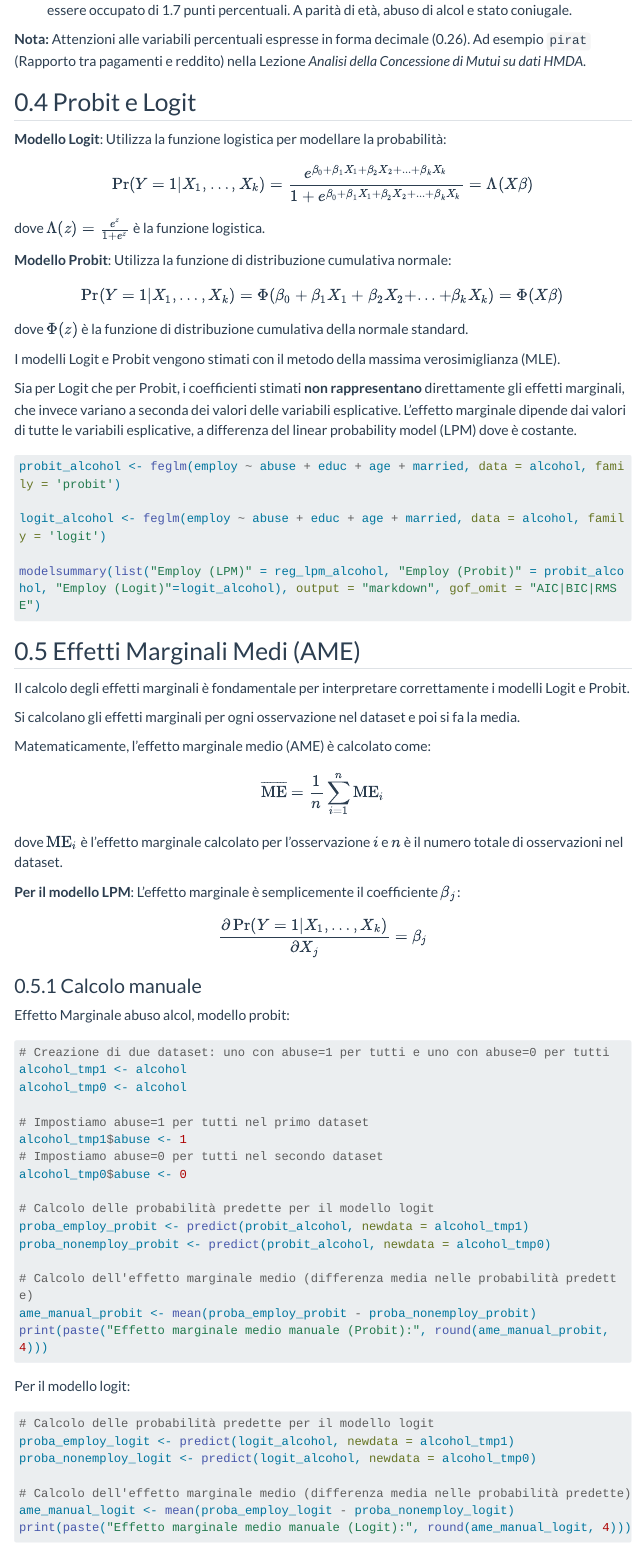
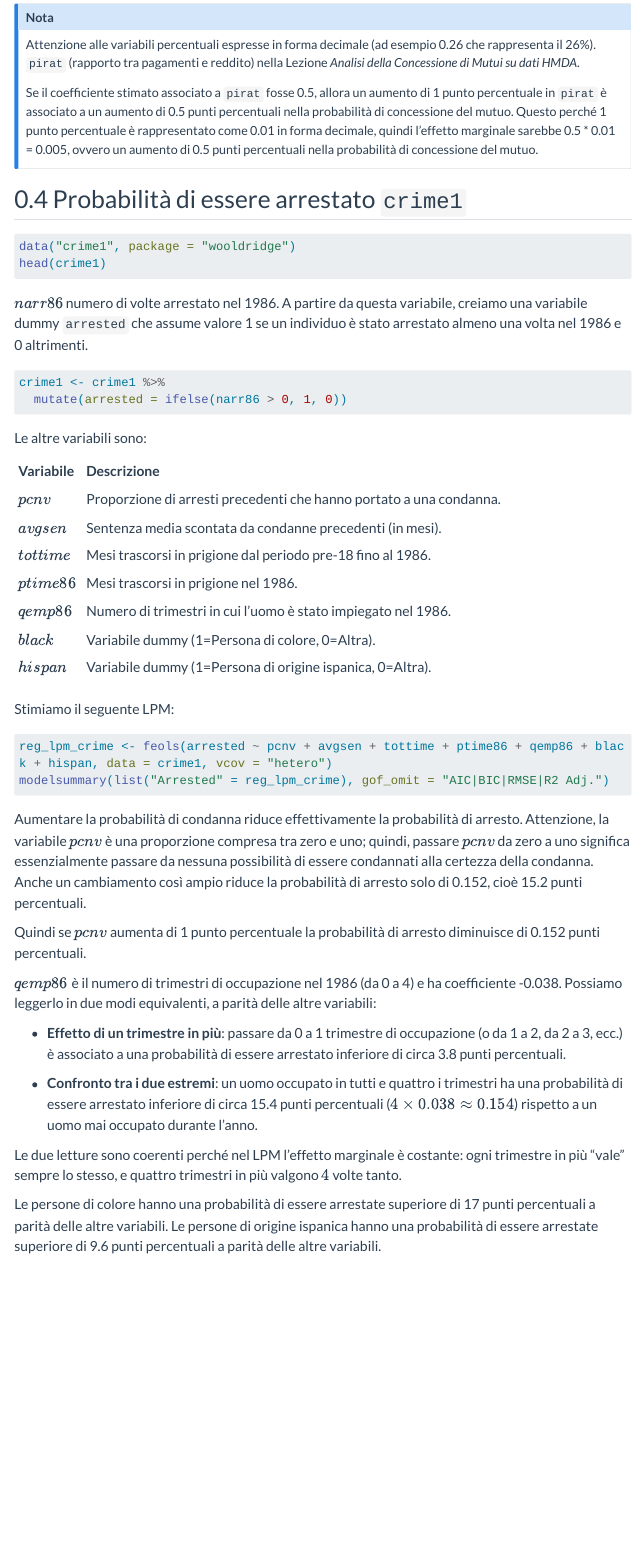
Before and after one commit to andrerecio/econometria-triennale, a Quarto document (esercitazione6/esercitazione6.qmd): the page in a window 1100 px wide, from 1780 px down before the commit and from 1970 px down after it. Rendered offline with R 4.5, knitr and Pandoc in place of Quarto, with nearby package versions; the code chunks are not run, so their results and figures are left out; menus at the side of the page are left out; long lines of code are wrapped.

Commit message:
Up es6: refusi, notazione LaTeX, gof_omit, interpretazione qemp86 e fix vari
Co-Authored-By: Claude Opus 4.7 (1M context) <noreply@anthropic.com>

````diff
--- a/esercitazione6/esercitazione6.qmd
+++ b/esercitazione6/esercitazione6.qmd
@@ -136,95 +137,55 @@ modelsummary(list("Employ" = reg_lpm_alcohol), output = "markdown", gof_omit = "
 
 
-**Nota:** Attenzioni alle variabili percentuali espresse in forma decimale (0.26). Ad esempio `pirat` (Rapporto tra pagamenti e reddito) nella Lezione *Analisi della Concessione di Mutui su dati HMDA*.
+
+::: {.callout-note title="Nota"}
+Attenzione alle variabili percentuali espresse in forma decimale (ad esempio 0.26 che rappresenta il 26%). `pirat` (rapporto tra pagamenti e reddito) nella Lezione *Analisi della Concessione di Mutui su dati HMDA*.
+
+Se il coefficiente stimato associato a `pirat` fosse 0.5, allora un aumento di 1 punto percentuale in `pirat` è associato a un aumento di 0.5 punti percentuali nella probabilità di concessione del mutuo. Questo perché 1 punto percentuale è rappresentato come 0.01 in forma decimale, quindi l'effetto marginale sarebbe 0.5 * 0.01 = 0.005, ovvero un aumento di 0.5 punti percentuali nella probabilità di concessione del mutuo.
+:::
 
 
-## Probit e Logit
-
-**Modello Logit**: Utilizza la funzione logistica per modellare la probabilità:
-$$
-   \Pr(Y=1|X_1,\dots, X_k) = \frac{e^{\beta_0 + \beta_1 X_1 + \beta_2 X_2 + ... + \beta_k X_k}}{1 + e^{\beta_0 + \beta_1 X_1 + \beta_2 X_2 + ... + \beta_k X_k}} = \Lambda(X\beta)
-$$
-
-dove $\Lambda(z) = \frac{e^z}{1 + e^z}$ è la funzione logistica.
-
-**Modello Probit**: Utilizza la funzione di distribuzione cumulativa normale:
-$$
-   \Pr(Y=1|X_1,\dots, X_k) = \Phi(\beta_0 + \beta_1 X_1 + \beta_2 X_2 + ... + \beta_k X_k) = \Phi(X\beta)
-$$
-
-dove $\Phi(z)$ è la funzione di distribuzione cumulativa della normale standard.
-
-
-I modelli Logit e Probit vengono stimati con il metodo della massima verosimiglianza (MLE).
-
-
-Sia per Logit che per Probit, i coefficienti stimati **non rappresentano** direttamente gli effetti marginali, che invece variano a seconda dei valori delle variabili esplicative. L’effetto marginale dipende dai valori di tutte le variabili esplicative, a differenza del linear probability model (LPM) dove è costante.
+## Probabilità di essere arrestato `crime1`
 
 
 ```{r}
-probit_alcohol <- feglm(employ ~ abuse + educ + age + married, data = alcohol, family = 'probit')
-
-logit_alcohol <- feglm(employ ~ abuse + educ + age + married, data = alcohol, family = 'logit')
-
-modelsummary(list("Employ (LPM)" = reg_lpm_alcohol, "Employ (Probit)" = probit_alcohol, "Employ (Logit)"=logit_alcohol), output = "markdown", gof_omit = "AIC|BIC|RMSE")
-
+data("crime1", package = "wooldridge")
+head(crime1)
 ```
 
 
-## Effetti Marginali Medi (AME)
+$narr86$ numero di volte arrestato nel 1986. A partire da questa variabile, creiamo una variabile dummy `arrested` che assume valore 1 se un individuo è stato arrestato almeno una volta nel 1986 e 0 altrimenti.
 
-Il calcolo degli effetti marginali è fondamentale per interpretare correttamente i modelli Logit e Probit.
+```{r}
+crime1 <- crime1 %>%
+  mutate(arrested = ifelse(narr86 > 0, 1, 0))
+```
 
-Si calcolano gli effetti marginali per ogni osservazione nel dataset e poi si fa la media.
+Le altre variabili sono:
 
-Matematicamente, l'effetto marginale medio (AME) è calcolato come:
-$$
-  \overline{\text{ME}} = \frac{1}{n} \sum_{i=1}^{n} \text{ME}_i
-$$
-dove $\text{ME}_i$ è l'effetto marginale calcolato per l'osservazione $i$ e $n$ è il numero totale di osservazioni nel dataset.
+
+| Variabile   | Descrizione                                                                               |
+| :---------- | :---------------------------------------------------------------------------------------- |
+| $pcnv$     | Proporzione di arresti precedenti che hanno portato a una condanna.                      |
+| $avgsen$    | Sentenza media scontata da condanne precedenti (in mesi).                              |
+| $tottime$   | Mesi trascorsi in prigione dal periodo pre-18 fino al 1986.                    |
+| $ptime86$     | Mesi trascorsi in prigione nel 1986.       |
+| $qemp86$     | Numero di trimestri in cui l'uomo è stato impiegato nel 1986.       |
+| $black$     | Variabile dummy (1=Persona di colore, 0=Altra).       |
+| $hispan$     | Variabile dummy (1=Persona di origine ispanica, 0=Altra).       |
 
 
 
-**Per il modello LPM**: L'effetto marginale è semplicemente il coefficiente $\beta_j$:
-$$
-\frac{\partial \Pr(Y=1|X_1,\dots, X_k)}{\partial X_j} = \beta_j
-$$
 
-
-### Calcolo manuale
-
-Effetto Marginale abuso alcol, modello probit:
+Stimiamo il seguente LPM:
 
 ```{r}
-# Creazione di due dataset: uno con abuse=1 per tutti e uno con abuse=0 per tutti
-alcohol_tmp1 <- alcohol
-alcohol_tmp0 <- alcohol
-
-# Impostiamo abuse=1 per tutti nel primo dataset
-alcohol_tmp1$abuse <- 1
-# Impostiamo abuse=0 per tutti nel secondo dataset
-alcohol_tmp0$abuse <- 0
-
-# Calcolo delle probabilità predette per il modello logit
-proba_employ_probit <- predict(probit_alcohol, newdata = alcohol_tmp1)
-proba_nonemploy_probit <- predict(probit_alcohol, newdata = alcohol_tmp0)
-
-# Calcolo dell'effetto marginale medio (differenza media nelle probabilità predette)
-ame_manual_probit <- mean(proba_employ_probit - proba_nonemploy_probit)
-print(paste("Effetto marginale medio manuale (Probit):", round(ame_manual_probit, 4)))
+reg_lpm_crime <- feols(arrested ~ pcnv + avgsen + tottime + ptime86 + qemp86 + black + hispan, data = crime1, vcov = "hetero")
+modelsummary(list("Arrested" = reg_lpm_crime), gof_omit = "AIC|BIC|RMSE|R2 Adj.")
 ```
 
 
-Per il modello logit:
 
-```{r}
-# Calcolo delle probabilità predette per il modello logit
-proba_employ_logit <- predict(logit_alcohol, newdata = alcohol_tmp1)
-proba_nonemploy_logit <- predict(logit_alcohol, newdata = alcohol_tmp0)
-
-# Calcolo dell'effetto marginale medio (differenza media nelle probabilità predette)
-ame_manual_logit <- mean(proba_employ_logit - proba_nonemploy_logit)
-print(paste("Effetto marginale medio manuale (Logit):", round(ame_manual_logit, 4)))
-```
+Aumentare la probabilità di condanna riduce effettivamente la probabilità di arresto. Attenzione, la variabile $pcnv$ è una proporzione compresa tra zero e uno; quindi, passare $pcnv$ da zero a uno significa essenzialmente passare da nessuna possibilità di essere condannati alla certezza della condanna. Anche un cambiamento così ampio riduce la probabilità di arresto solo di 0.152, cioè 15.2 punti percentuali.
 
 
+Quindi se $pcnv$ aumenta di 1 punto percentuale la probabilità di arresto diminuisce di 0.152 punti percentuali.
@@ -235,9 +192,12 @@ L’approccio dell’effetto marginale medio è generalmente considerato più ro
 
 
-### Con `marginaleffects`
+$qemp86$ è il numero di trimestri di occupazione nel 1986 (da 0 a 4) e ha coefficiente -0.038. Possiamo leggerlo in due modi equivalenti, a parità delle altre variabili:
 
-Gli effetti marginali medi calcolati con `marginaleffects` sono identici a quelli calcolati manualmente in precedenza. Il vantaggio di utilizzare `marginaleffects` in questo caso è che otteniamo automaticamente anche gli errori standard permettendo una valutazione della significatività statistica dell'effetto.
+- **Effetto di un trimestre in più**: passare da 0 a 1 trimestre di occupazione (o da 1 a 2, da 2 a 3, ecc.) è associato a una probabilità di essere arrestato inferiore di circa 3.8 punti percentuali.
 
-La funzione `avg_slopes` senza l’opzione `newdata` calcola gli effetti marginali medi, ovvero calcola l’effetto marginale per ogni osservazione nel dataset e poi ne fa la media. Questo approccio tiene conto della distribuzione reale delle variabili nel campione.
+- **Confronto tra i due estremi**: un uomo occupato in tutti e quattro i trimestri ha una probabilità di essere arrestato inferiore di circa 15.4 punti percentuali ($4 \times 0.038 \approx 0.154$) rispetto a un uomo mai occupato durante l'anno.
+
+Le due letture sono coerenti perché nel LPM l'effetto marginale è costante: ogni trimestre in più "vale" sempre lo stesso, e quattro trimestri in più valgono $4$ volte tanto.
 
 
+Le persone di colore hanno una probabilità di essere arrestate superiore di 17 punti percentuali a parità delle altre variabili. Le persone di origine ispanica hanno una probabilità di essere arrestate superiore di 9.6 punti percentuali a parità delle altre variabili.
````
Also changed, not shown: esercitazione6/esercitazione6.html, esercitazione6/esercitazione6.qmd (54 more changed lines).
